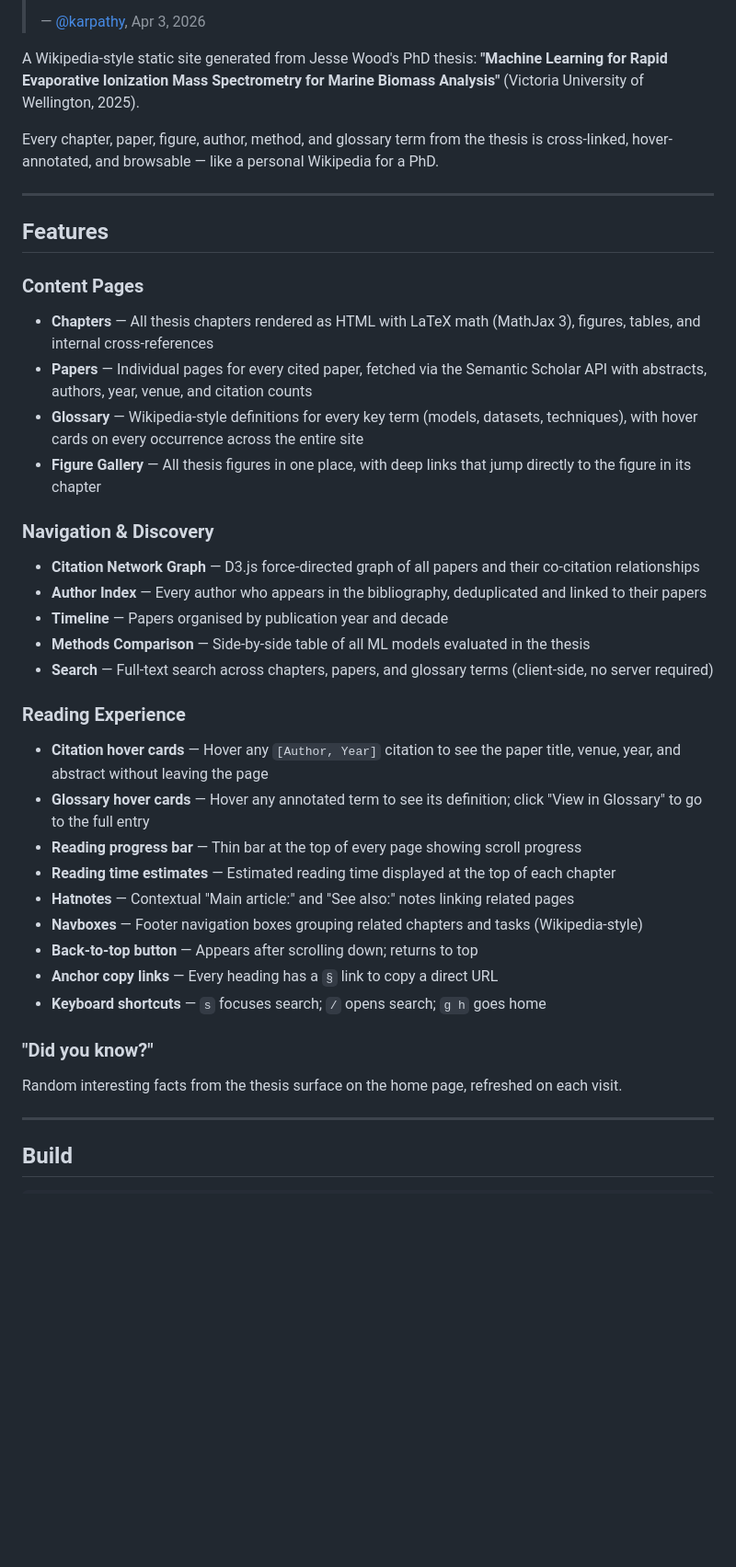
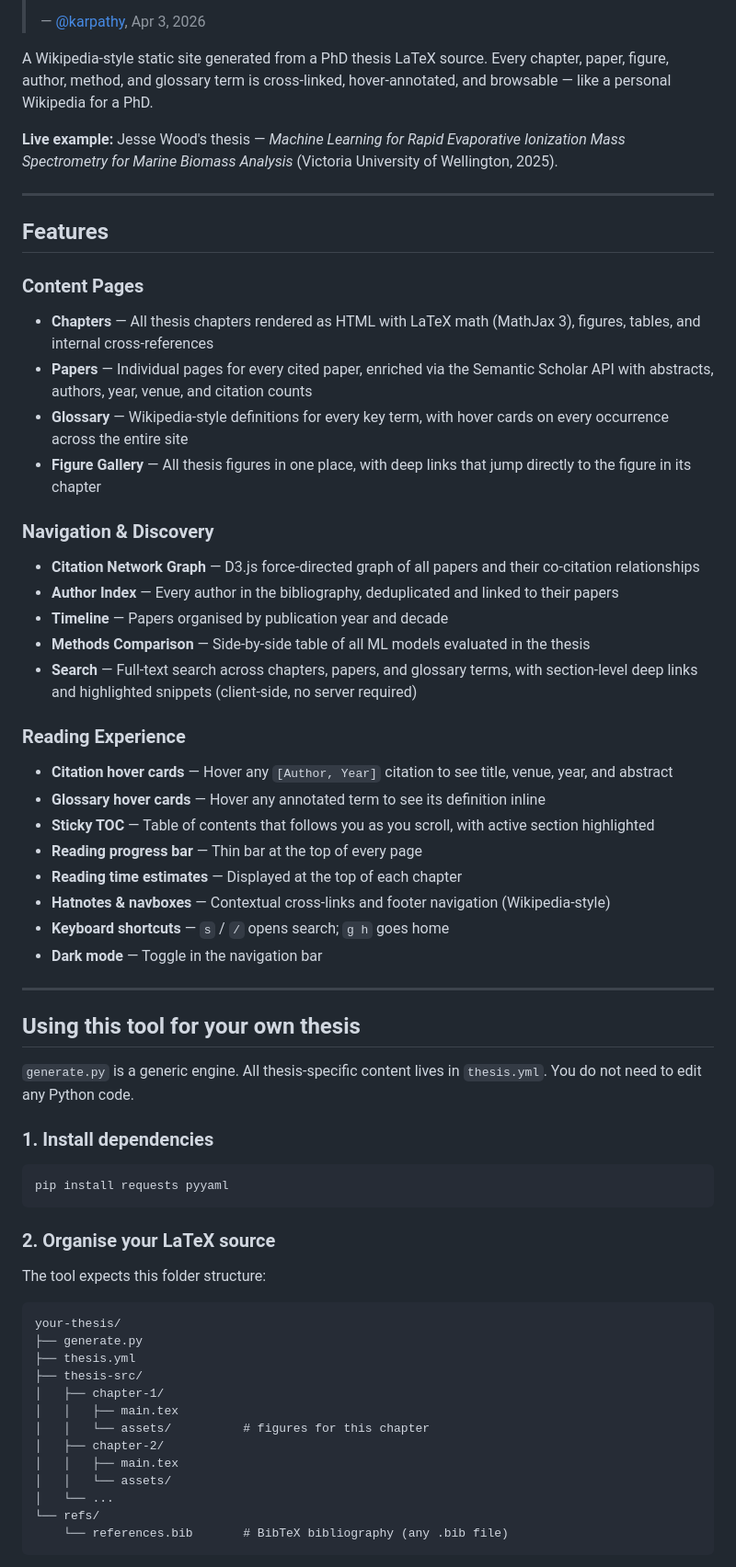
Before and after one commit to woodRock/wiki-of-thesis, a Markdown page: README.md, the part around one of its changes. Shown at 92% size. Drawn GitHub-style; blank space fills up the shorter version.

````diff
--- a/README.md
+++ b/README.md
@@ -16,9 +16,9 @@
 >
 > — [@karpathy](https://x.com/karpathy/status/2039805659525644595?s=20), Apr 3, 2026
 
-A Wikipedia-style static site generated from Jesse Wood's PhD thesis: **"Machine Learning for Rapid Evaporative Ionization Mass Spectrometry for Marine Biomass Analysis"** (Victoria University of Wellington, 2025).
+A Wikipedia-style static site generated from a PhD thesis LaTeX source. Every chapter, paper, figure, author, method, and glossary term is cross-linked, hover-annotated, and browsable — like a personal Wikipedia for a PhD.
 
-Every chapter, paper, figure, author, method, and glossary term from the thesis is cross-linked, hover-annotated, and browsable — like a personal Wikipedia for a PhD.
+**Live example:** Jesse Wood's thesis — *Machine Learning for Rapid Evaporative Ionization Mass Spectrometry for Marine Biomass Analysis* (Victoria University of Wellington, 2025).
 
 ---
 
@@ -26,31 +26,56 @@ Every chapter, paper, figure, author, method, and glossary term from the thesis
 
 ### Content Pages
 - **Chapters** — All thesis chapters rendered as HTML with LaTeX math (MathJax 3), figures, tables, and internal cross-references
-- **Papers** — Individual pages for every cited paper, fetched via the Semantic Scholar API with abstracts, authors, year, venue, and citation counts
-- **Glossary** — Wikipedia-style definitions for every key term (models, datasets, techniques), with hover cards on every occurrence across the entire site
+- **Papers** — Individual pages for every cited paper, enriched via the Semantic Scholar API with abstracts, authors, year, venue, and citation counts
+- **Glossary** — Wikipedia-style definitions for every key term, with hover cards on every occurrence across the entire site
 - **Figure Gallery** — All thesis figures in one place, with deep links that jump directly to the figure in its chapter
 
 ### Navigation & Discovery
 - **Citation Network Graph** — D3.js force-directed graph of all papers and their co-citation relationships
-- **Author Index** — Every author who appears in the bibliography, deduplicated and linked to their papers
+- **Author Index** — Every author in the bibliography, deduplicated and linked to their papers
 - **Timeline** — Papers organised by publication year and decade
 - **Methods Comparison** — Side-by-side table of all ML models evaluated in the thesis
-- **Search** — Full-text search across chapters, papers, and glossary terms (client-side, no server required)
+- **Search** — Full-text search across chapters, papers, and glossary terms, with section-level deep links and highlighted snippets (client-side, no server required)
 
 ### Reading Experience
-- **Citation hover cards** — Hover any `[Author, Year]` citation to see the paper title, venue, year, and abstract without leaving the page
-- **Glossary hover cards** — Hover any annotated term to see its definition; click "View in Glossary" to go to the full entry
-- **Reading progress bar** — Thin bar at the top of every page showing scroll progress
-- **Reading time estimates** — Estimated reading time displayed at the top of each chapter
-- **Hatnotes** — Contextual "Main article:" and "See also:" notes linking related pages
-- **Navboxes** — Footer navigation boxes grouping related chapters and tasks (Wikipedia-style)
-- **Back-to-top button** — Appears after scrolling down; returns to top
-- **Anchor copy links** — Every heading has a `§` link to copy a direct URL
-- **Keyboard shortcuts** — `s` focuses search; `/` opens search; `g h` goes home
-
-### "Did you know?"
-Random interesting facts from the thesis surface on the home page, refreshed on each visit.
+- **Citation hover cards** — Hover any `[Author, Year]` citation to see title, venue, year, and abstract
+- **Glossary hover cards** — Hover any annotated term to see its definition inline
+- **Sticky TOC** — Table of contents that follows you as you scroll, with active section highlighted
+- **Reading progress bar** — Thin bar at the top of every page
+- **Reading time estimates** — Displayed at the top of each chapter
+- **Hatnotes & navboxes** — Contextual cross-links and footer navigation (Wikipedia-style)
+- **Keyboard shortcuts** — `s` / `/` opens search; `g h` goes home
+- **Dark mode** — Toggle in the navigation bar
 
 ---
 
-## Build
+## Using this tool for your own thesis
+
+`generate.py` is a generic engine. All thesis-specific content lives in `thesis.yml`. You do not need to edit any Python code.
+
+### 1. Install dependencies
+
+```bash
+pip install requests pyyaml
+```
+
+### 2. Organise your LaTeX source
+
+The tool expects this folder structure:
+
+```
+your-thesis/
+├── generate.py
+├── thesis.yml
+├── thesis-src/
+│   ├── chapter-1/
+│   │   ├── main.tex
+│   │   └── assets/          # figures for this chapter
+│   ├── chapter-2/
+│   │   ├── main.tex
+│   │   └── assets/
+│   └── ...
+└── refs/
+    └── references.bib       # BibTeX bibliography (any .bib file)
+```
+
````
Also changed, not shown: other parts of README.md (+96 -26 lines).
